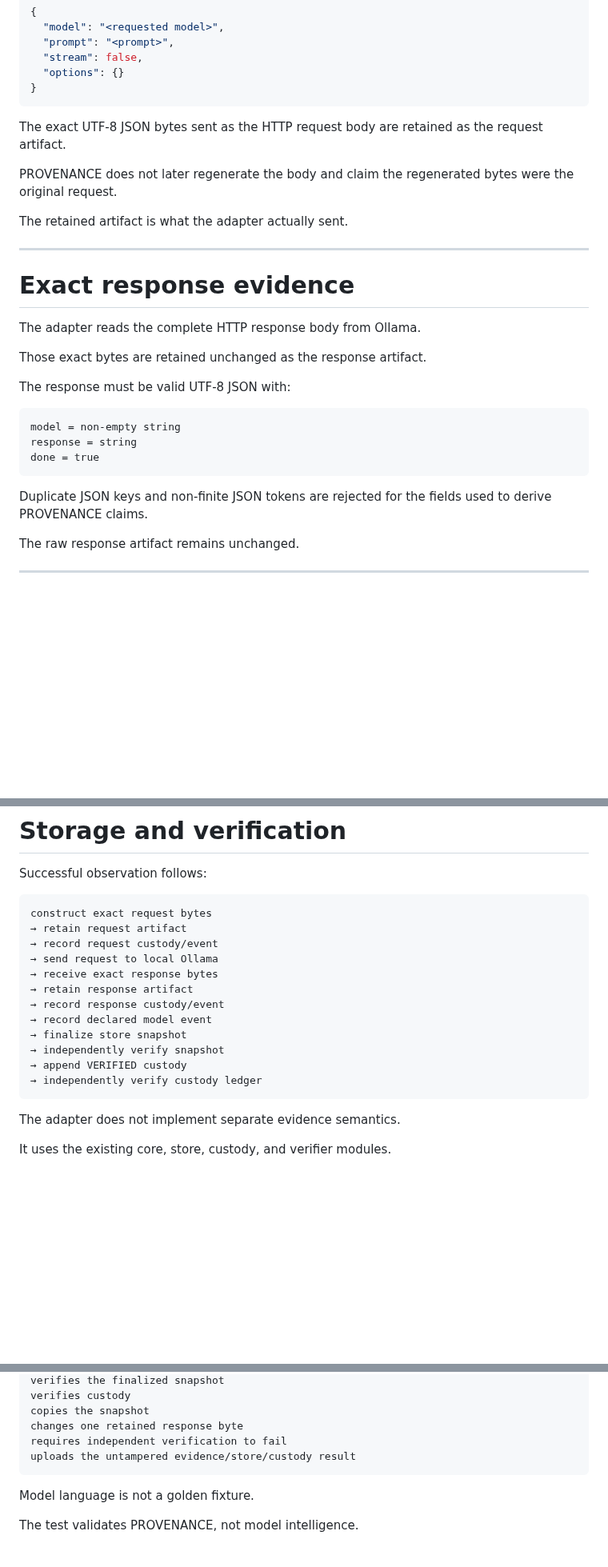
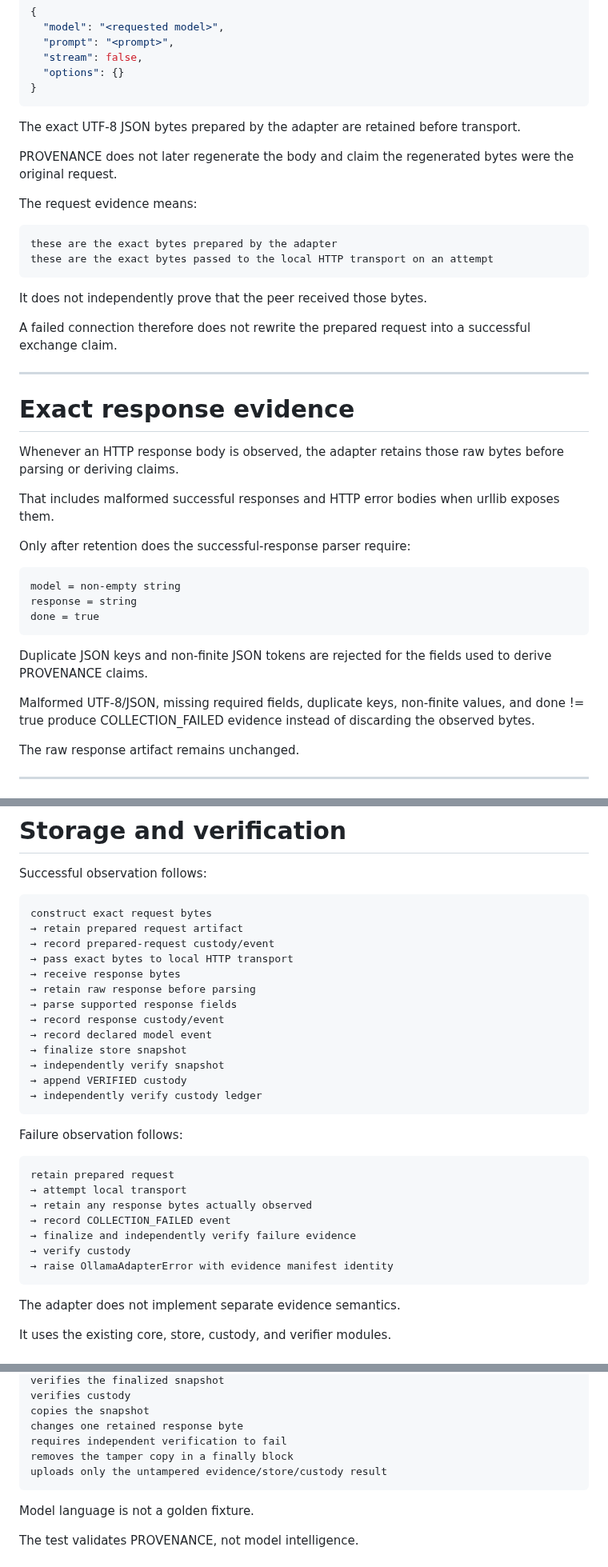
Before and after one commit to QSOLKCB/PROVENANCE, a Markdown page: OLLAMA.md, 3 parts joined by grey strips. Shown at 80% size. Drawn GitHub-style; blank space fills up the shorter version.

Commit message:
Document hardened Ollama transport and failure evidence

```diff
--- a/OLLAMA.md
+++ b/OLLAMA.md
@@ -50,21 +61,30 @@ Conceptually:
 }
 ~~~
 
-The exact UTF-8 JSON bytes sent as the HTTP request body are retained as the request artifact.
+The exact UTF-8 JSON bytes prepared by the adapter are retained before transport.
 
 PROVENANCE does not later regenerate the body and claim the regenerated bytes were the original request.
 
-The retained artifact is what the adapter actually sent.
+The request evidence means:
+
+~~~text
+these are the exact bytes prepared by the adapter
+these are the exact bytes passed to the local HTTP transport on an attempt
+~~~
+
+It does not independently prove that the peer received those bytes.
+
+A failed connection therefore does not rewrite the prepared request into a successful exchange claim.
 
 ---
 
 # Exact response evidence
 
-The adapter reads the complete HTTP response body from Ollama.
+Whenever an HTTP response body is observed, the adapter retains those raw bytes before parsing or deriving claims.
 
-Those exact bytes are retained unchanged as the response artifact.
+That includes malformed successful responses and HTTP error bodies when urllib exposes them.
 
-The response must be valid UTF-8 JSON with:
+Only after retention does the successful-response parser require:
 
 ~~~text
 model = non-empty string
@@ -73,6 +93,8 @@ done = true
 ~~~
 
 Duplicate JSON keys and non-finite JSON tokens are rejected for the fields used to derive PROVENANCE claims.
+
+Malformed UTF-8/JSON, missing required fields, duplicate keys, non-finite values, and done != true produce COLLECTION_FAILED evidence instead of discarding the observed bytes.
 
 The raw response artifact remains unchanged.
 
@@ -201,17 +236,30 @@ Successful observation follows:
 
 ~~~text
 construct exact request bytes
-→ retain request artifact
-→ record request custody/event
-→ send request to local Ollama
-→ receive exact response bytes
-→ retain response artifact
+→ retain prepared request artifact
+→ record prepared-request custody/event
+→ pass exact bytes to local HTTP transport
+→ receive response bytes
+→ retain raw response before parsing
+→ parse supported response fields
 → record response custody/event
 → record declared model event
 → finalize store snapshot
 → independently verify snapshot
 → append VERIFIED custody
 → independently verify custody ledger
+~~~
+
+Failure observation follows:
+
+~~~text
+retain prepared request
+→ attempt local transport
+→ retain any response bytes actually observed
+→ record COLLECTION_FAILED event
+→ finalize and independently verify failure evidence
+→ verify custody
+→ raise OllamaAdapterError with evidence manifest identity
 ~~~
 
 The adapter does not implement separate evidence semantics.
@@ -252,7 +300,8 @@ verifies custody
 copies the snapshot
 changes one retained response byte
 requires independent verification to fail
-uploads the untampered evidence/store/custody result
+removes the tamper copy in a finally block
+uploads only the untampered evidence/store/custody result
 ~~~
 
 Model language is not a golden fixture.
```
Also changed, not shown: other parts of OLLAMA.md (+27 -3 lines).
